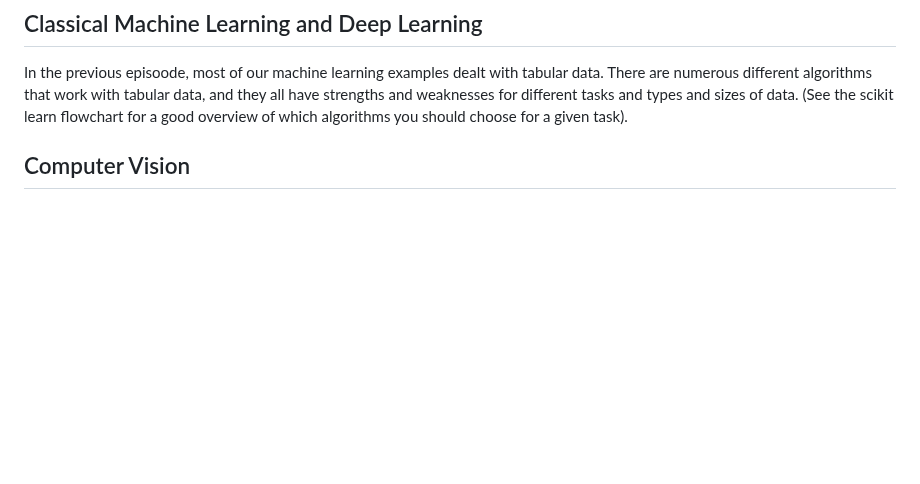
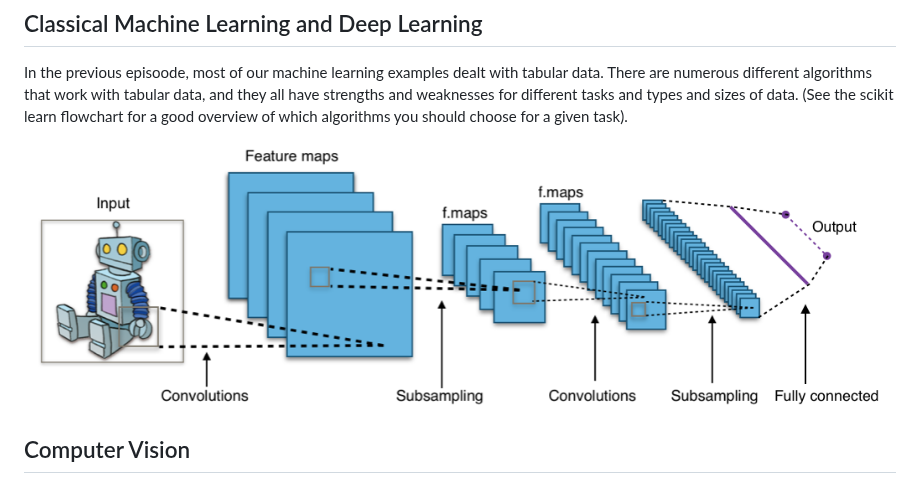
Before and after one commit to PhilReedData/machine-learning-librarians-archivists, a Markdown page: episodes/03-what-is-ml-good-at.md, the part around the change. Rendered like a GitHub page; pictures changed too: fig/ep-03-cnn-diagram.png (added); blank space fills up the shorter version.

Commit message:
Added a CNN diagram
Took it from wikipedia

```diff
--- a/episodes/03-what-is-ml-good-at.md
+++ b/episodes/03-what-is-ml-good-at.md
@@ -24,6 +24,8 @@ slideOptions:
 ## Classical Machine Learning and Deep Learning
 
 In the previous episoode, most of our machine learning examples dealt with tabular data. There are numerous different algorithms that work with tabular data, and they all have strengths and weaknesses for different tasks and types and sizes of data. (See the scikit learn flowchart for a good overview of which algorithms you should choose for a given task).
+
+![Wikipedia CNN Diagram](../fig/ep-03-cnn-diagram.png)
 
 ## Computer Vision
 
```
